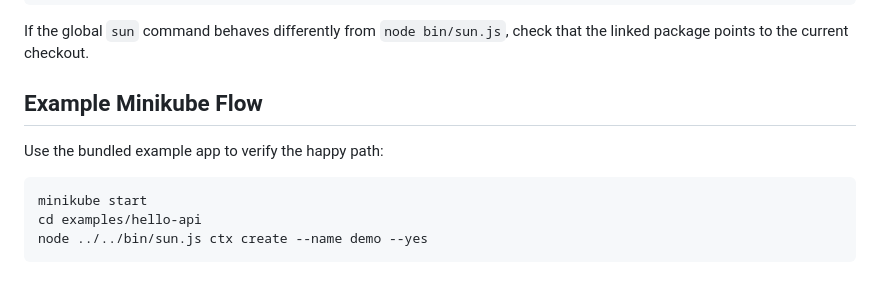
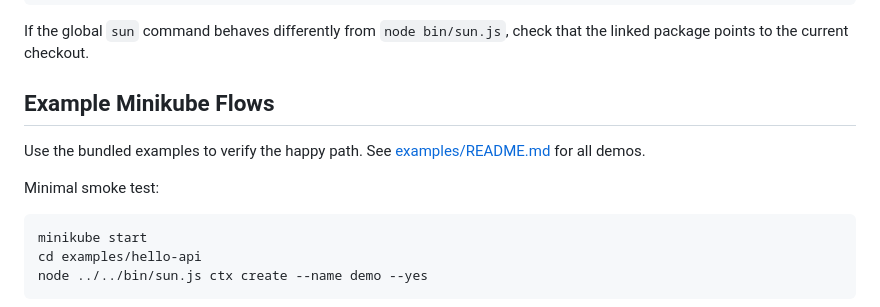
Before and after one commit to ElieCookie/EnvFlow, a Markdown page: LOCAL_DEVELOPMENT.md, the part around the change. GitHub-like rendering; blank space fills up the shorter version.

````diff
--- a/LOCAL_DEVELOPMENT.md
+++ b/LOCAL_DEVELOPMENT.md
@@ -58,9 +58,11 @@ sun ctx ls
 
 If the global `sun` command behaves differently from `node bin/sun.js`, check that the linked package points to the current checkout.
 
-## Example Minikube Flow
+## Example Minikube Flows
 
-Use the bundled example app to verify the happy path:
+Use the bundled examples to verify the happy path. See [examples/README.md](examples/README.md) for all demos.
+
+Minimal smoke test:
 
 ```bash
 minikube start
````
Also changed, not shown: README.md (+44 -2 lines), examples/README.md (added, +32 -0 lines).
